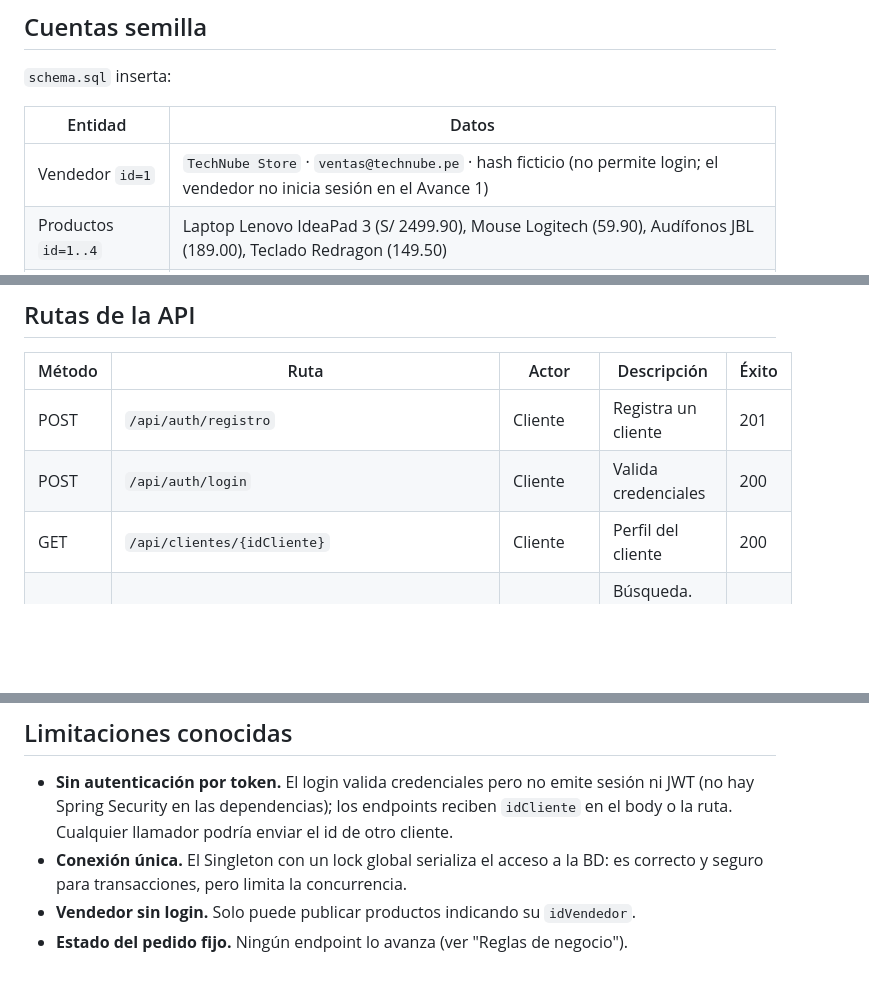
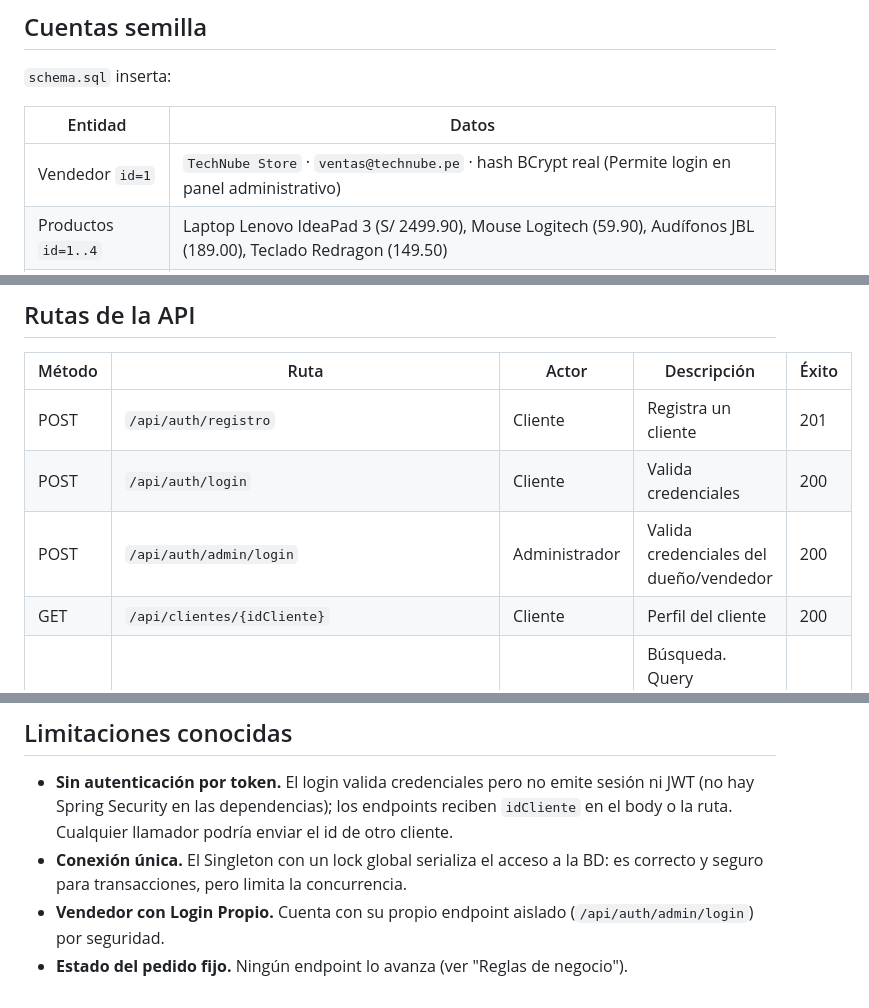
Before and after one commit to Usuario444/DP-NubeStore-Ecommerce, a Markdown page: backend/README.md, 3 parts joined by grey strips. Rendered like a GitHub page; blank space fills up the shorter version.

```diff
--- a/backend/README.md
+++ b/backend/README.md
@@ -51,7 +51,7 @@ mvn spring-boot:run
 
 | Entidad | Datos |
 |---|---|
-| Vendedor `id=1` | `TechNube Store` · `ventas@technube.pe` · hash ficticio (no permite login; el vendedor no inicia sesión en el Avance 1) |
+| Vendedor `id=1` | `TechNube Store` · `ventas@technube.pe` · hash BCrypt real (Permite login en panel administrativo) |
 | Productos `id=1..4` | Laptop Lenovo IdeaPad 3 (S/ 2499.90), Mouse Logitech (59.90), Audífonos JBL (189.00), Teclado Redragon (149.50) |
 | Clientes | Ninguno. Se crean con `POST /api/auth/registro` (contraseña mínima: 8 caracteres) |
 
@@ -61,6 +61,7 @@ mvn spring-boot:run
 |---|---|---|---|---|
 | POST | `/api/auth/registro` | Cliente | Registra un cliente | 201 |
 | POST | `/api/auth/login` | Cliente | Valida credenciales | 200 |
+| POST | `/api/auth/admin/login` | Administrador | Valida credenciales del dueño/vendedor | 200 |
 | GET | `/api/clientes/{idCliente}` | Cliente | Perfil del cliente | 200 |
 | GET | `/api/productos` | Cliente | Búsqueda. Query opcionales: `texto`, `categoria`, `precioMin`, `precioMax`, `pagina` (desde 1), `tamanio` (def. 20, máx. 100) | 200 |
 | GET | `/api/productos/{id}` | Cliente | Detalle de producto activo | 200 |
@@ -190,5 +191,5 @@ Los siguientes patrones no están implementados. El estado del pedido se maneja
 
 - **Sin autenticación por token.** El login valida credenciales pero no emite sesión ni JWT (no hay Spring Security en las dependencias); los endpoints reciben `idCliente` en el body o la ruta. Cualquier llamador podría enviar el id de otro cliente.
 - **Conexión única.** El Singleton con un lock global serializa el acceso a la BD: es correcto y seguro para transacciones, pero limita la concurrencia.
-- **Vendedor sin login.** Solo puede publicar productos indicando su `idVendedor`.
+- **Vendedor con Login Propio.** Cuenta con su propio endpoint aislado (`/api/auth/admin/login`) por seguridad.
 - **Estado del pedido fijo.** Ningún endpoint lo avanza (ver "Reglas de negocio").
```
Also changed, not shown: frontend/README.md (+78 -78 lines).
